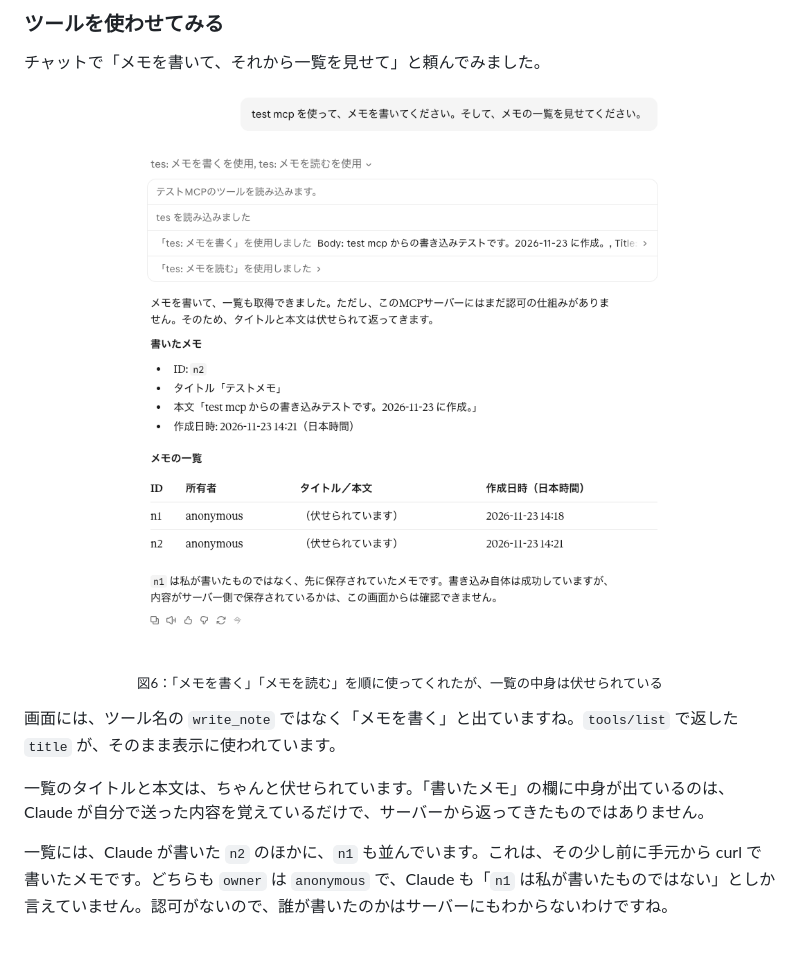
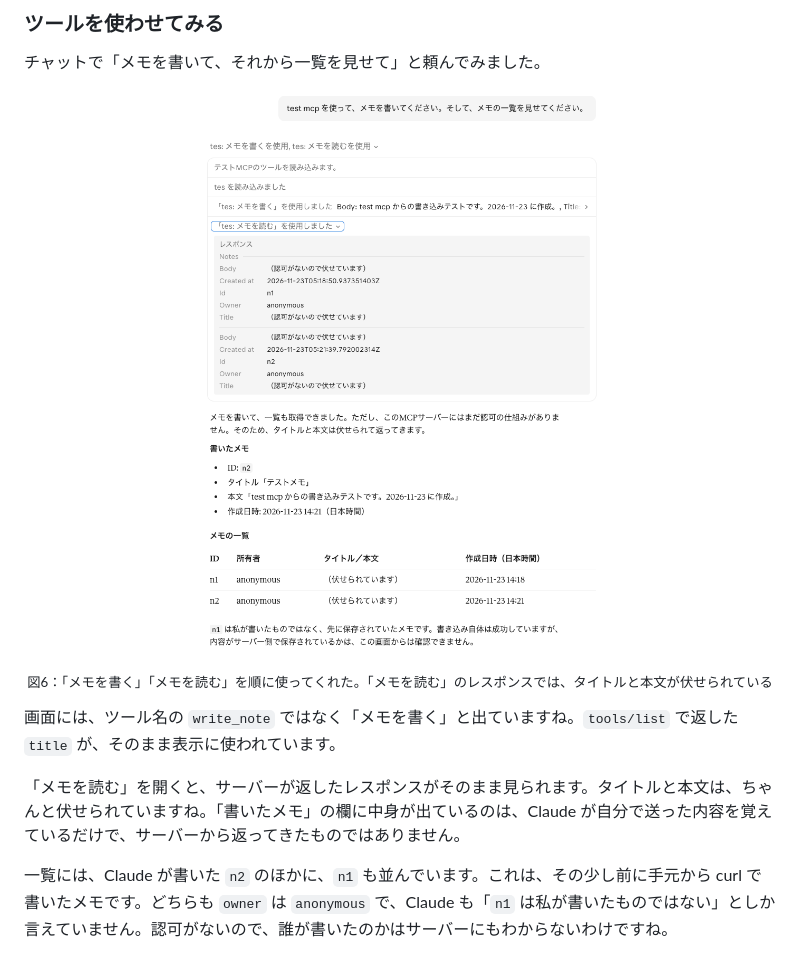
Before and after one commit to kou1046/advent2026-mcp-authz, a Markdown page: docs/12-02-minimal-mcp/article.md, the part around the change. Drawn GitHub-style; pictures changed too: docs/12-02-minimal-mcp/images/chat-write-read.png.

Commit message:
Day 2: 図6を、読んだレスポンスが見えるスクショに差し替える
Co-Authored-By: Claude Opus 5.5 <noreply@anthropic.com>

```diff
--- a/docs/12-02-minimal-mcp/article.md
+++ b/docs/12-02-minimal-mcp/article.md
@@ -153,11 +153,11 @@ make down     # 試し終わったら、トンネルごと止める
 チャットで「メモを書いて、それから一覧を見せて」と頼んでみました。
 
 <p align="center"><img src="images/chat-write-read.png" alt="claude.ai でメモを書いて一覧を見せてもらう" width="600" style="border: 1px solid #999"></p>
-<p align="center"><sub>図6：「メモを書く」「メモを読む」を順に使ってくれたが、一覧の中身は伏せられている</sub></p>
+<p align="center"><sub>図6：「メモを書く」「メモを読む」を順に使ってくれた。「メモを読む」のレスポンスでは、タイトルと本文が伏せられている</sub></p>
 
 画面には、ツール名の `write_note` ではなく「メモを書く」と出ていますね。`tools/list` で返した `title` が、そのまま表示に使われています。
 
-一覧のタイトルと本文は、ちゃんと伏せられています。「書いたメモ」の欄に中身が出ているのは、Claude が自分で送った内容を覚えているだけで、サーバーから返ってきたものではありません。
+「メモを読む」を開くと、サーバーが返したレスポンスがそのまま見られます。タイトルと本文は、ちゃんと伏せられていますね。「書いたメモ」の欄に中身が出ているのは、Claude が自分で送った内容を覚えているだけで、サーバーから返ってきたものではありません。
 
 一覧には、Claude が書いた `n2` のほかに、`n1` も並んでいます。これは、その少し前に手元から curl で書いたメモです。どちらも `owner` は `anonymous` で、Claude も「`n1` は私が書いたものではない」としか言えていません。認可がないので、誰が書いたのかはサーバーにもわからないわけですね。
 
```
